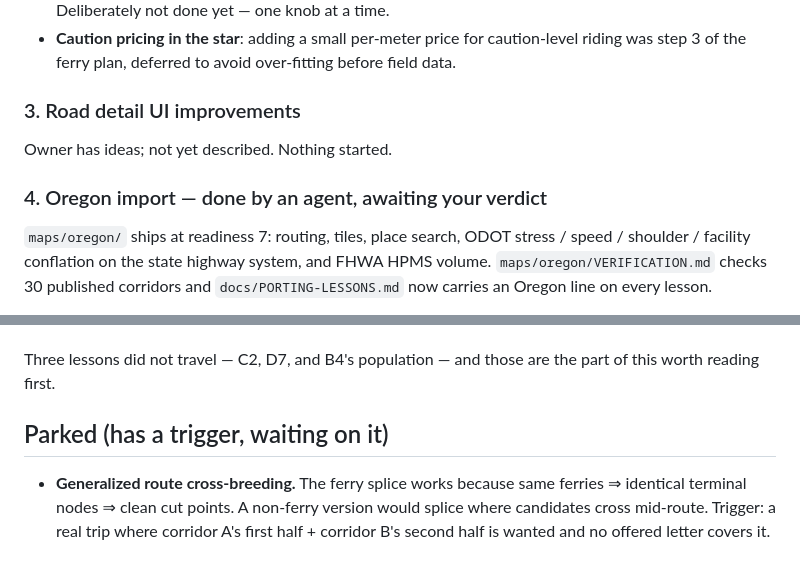
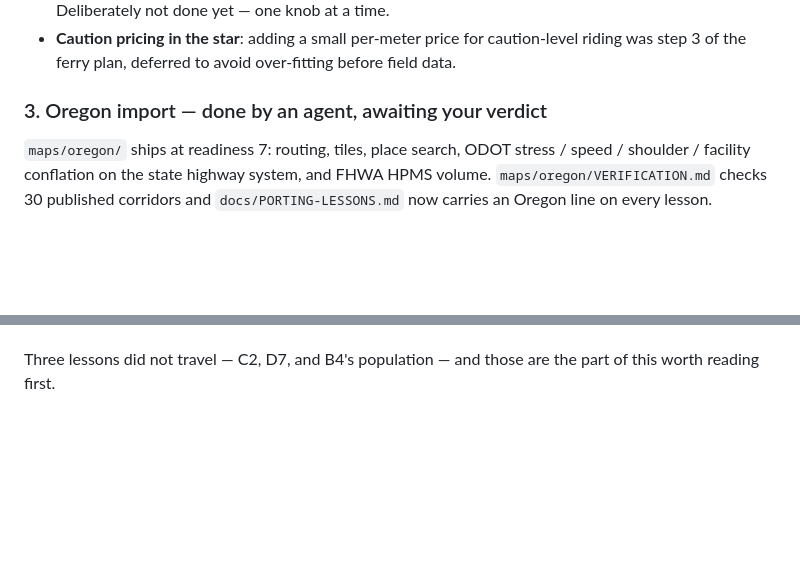
Before and after one commit to nothinglabs/randoroute, a Markdown page: issues.md, 2 parts joined by grey strips. GitHub-like rendering; blank space fills up the shorter version.

Commit message:
Trim completed project TODOs

```diff
--- a/issues.md
+++ b/issues.md
@@ -45,10 +45,7 @@ Follow-ups that hang on the verdict:
   caution-level riding was step 3 of the ferry plan, deferred to avoid
   over-fitting before field data.
 
-### 3. Road detail UI improvements
-Owner has ideas; not yet described. Nothing started.
-
-### 4. Oregon import — done by an agent, awaiting your verdict
+### 3. Oregon import — done by an agent, awaiting your verdict
 `maps/oregon/` ships at readiness 7: routing, tiles, place search, ODOT stress /
 speed / shoulder / facility conflation on the state highway system, and FHWA
 HPMS volume. `maps/oregon/VERIFICATION.md` checks 30 published corridors and
@@ -75,11 +72,3 @@ What to check against your own predictions:
 
 Three lessons did not travel — C2, D7, and B4's population — and those are the
 part of this worth reading first.
-
-## Parked (has a trigger, waiting on it)
-
-- **Generalized route cross-breeding.** The ferry splice works because same
-  ferries ⇒ identical terminal nodes ⇒ clean cut points. A non-ferry version
-  would splice where candidates cross mid-route. Trigger: a real trip where
-  corridor A's first half + corridor B's second half is wanted and no offered
-  letter covers it.
```
